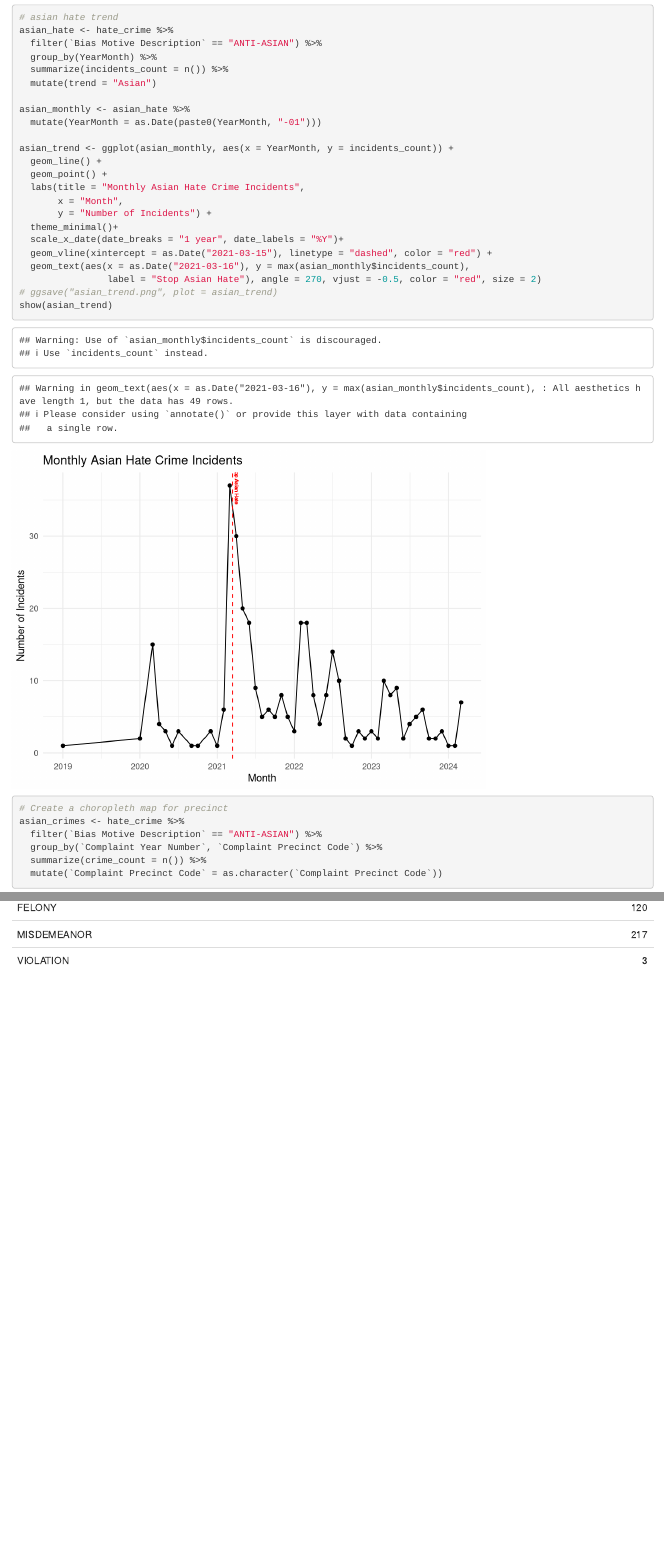
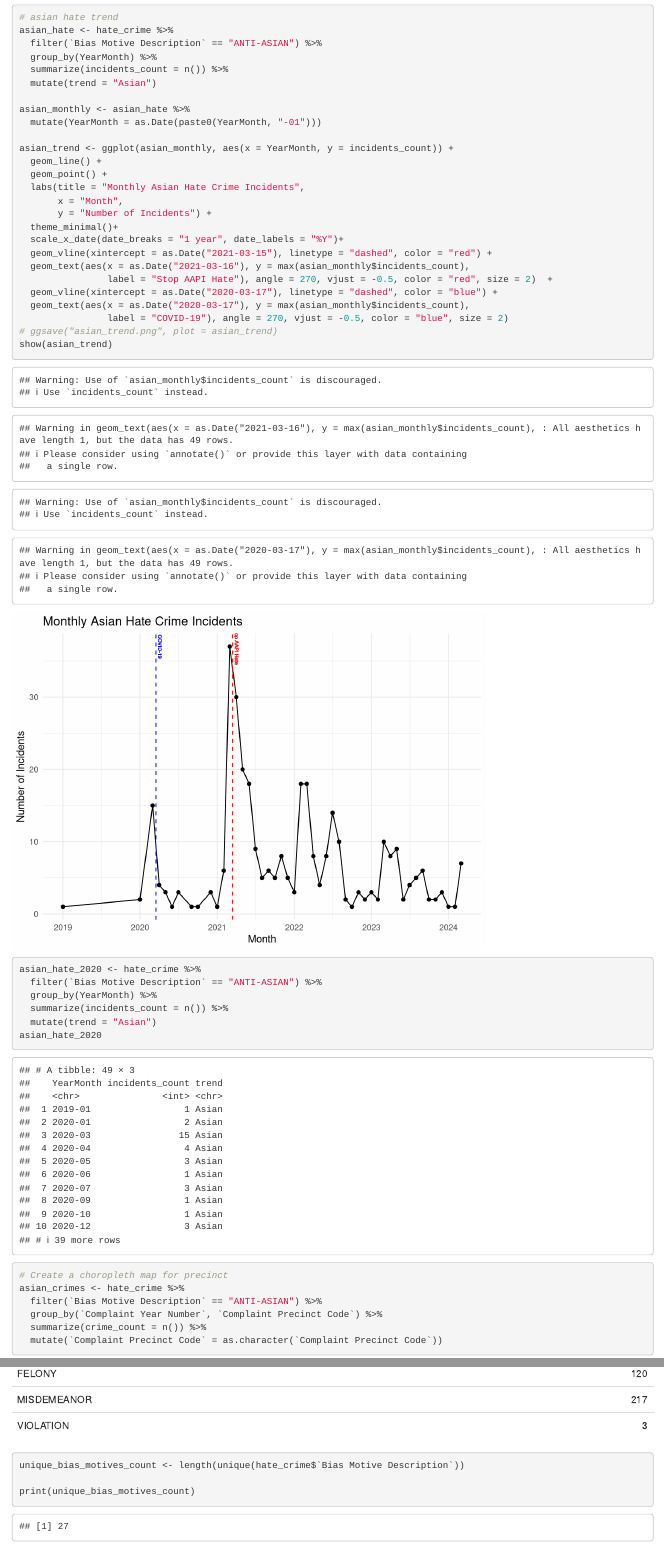
Before and after one commit to jasminesis/small-business-sentiment-analysis, an R Markdown document (scripts/hate_crime_analysis.Rmd): the page in a window 1100 px wide, from 1980 px down, and a second part further down, joined at a grey line. Rendered offline with R 4.5, knitr and Pandoc, with nearby package versions; some code elsewhere in the file could not run offline.

Commit message:
update data vis

````diff
--- a/scripts/hate_crime_analysis.Rmd
+++ b/scripts/hate_crime_analysis.Rmd
@@ -79,11 +79,21 @@ asian_trend <- ggplot(asian_monthly, aes(x = YearMonth, y = incidents_count)) +
   scale_x_date(date_breaks = "1 year", date_labels = "%Y")+
   geom_vline(xintercept = as.Date("2021-03-15"), linetype = "dashed", color = "red") +
   geom_text(aes(x = as.Date("2021-03-16"), y = max(asian_monthly$incidents_count),
-                label = "Stop Asian Hate"), angle = 270, vjust = -0.5, color = "red", size = 2)
+                label = "Stop AAPI Hate"), angle = 270, vjust = -0.5, color = "red", size = 2)  +
+  geom_vline(xintercept = as.Date("2020-03-17"), linetype = "dashed", color = "blue") +
+  geom_text(aes(x = as.Date("2020-03-17"), y = max(asian_monthly$incidents_count),
+                label = "COVID-19"), angle = 270, vjust = -0.5, color = "blue", size = 2)
 # ggsave("asian_trend.png", plot = asian_trend)
 show(asian_trend)
 ```
-
+```{r}
+asian_hate_2020 <- hate_crime %>%
+  filter(`Bias Motive Description` == "ANTI-ASIAN") %>%
+  group_by(YearMonth) %>%
+  summarize(incidents_count = n()) %>%
+  mutate(trend = "Asian")
+asian_hate_2020
+```
 
 ```{r}
 # Create a choropleth map for precinct
@@ -122,3 +132,8 @@ cat_table <- categories %>%
   kableExtra::kable_styling()
 cat_table
 ```
+```{r}
+unique_bias_motives_count <- length(unique(hate_crime$`Bias Motive Description`))
+
+print(unique_bias_motives_count)
+```
````
Also changed, not shown: figures/asian_trend.png, figures/map_asian_hate.png (deleted), scripts/hate_crime_analysis.Rmd (2 more changed lines).
